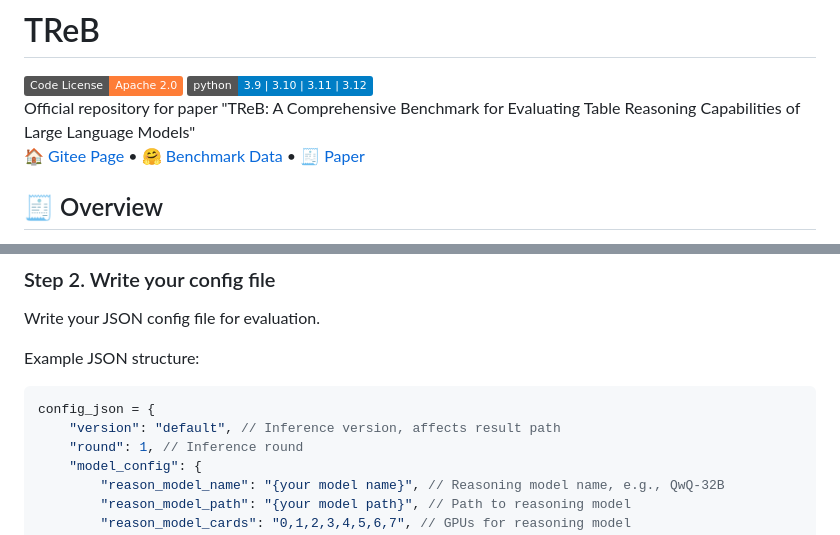
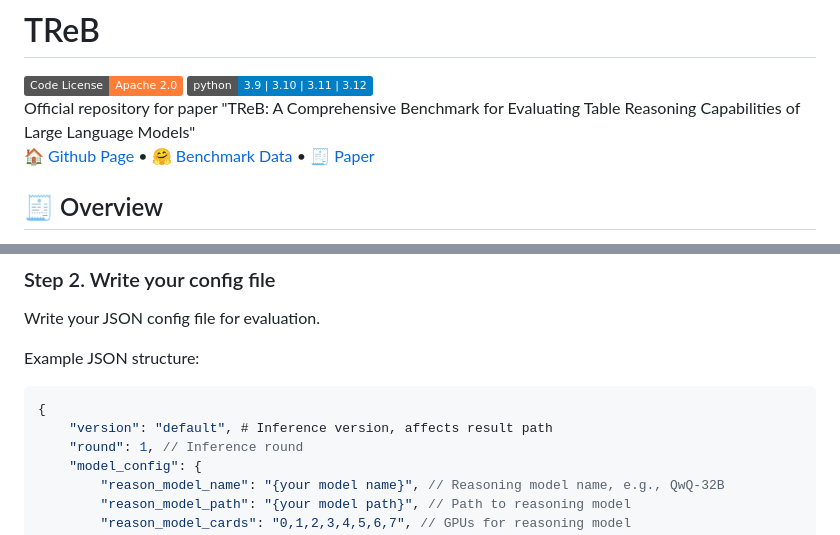
Before and after one commit to JT-LM/jiutian-treb, a Markdown page: README.md, 2 parts joined by grey strips. Drawn GitHub-style; badges without logos.

````diff
--- a/README.md
+++ b/README.md
@@ -10,7 +10,7 @@
 Official repository for paper "TReB: A Comprehensive Benchmark for Evaluating Table Reasoning Capabilities of Large Language Models"
 
 <p align="left">
-    <a href="https://gitee.com/CMCC-jiutian/jiutian-treb">🏠 Gitee Page </a> •
+    <a href="https://github.com/JT-LM/jiutian-treb">🏠 Github Page </a> •
     <a href="https://modelscope.cn/datasets/JiuTian-AI/JIUTIAN-TReB">🤗 Benchmark Data </a> •
     <a href="http://arxiv.org/abs/2506.18421">🧾 Paper </a>
 </p>
@@ -81,8 +81,8 @@ Write your JSON config file for evaluation.
 
 Example JSON structure:
 ```json
-config_json = {
-    "version": "default", // Inference version, affects result path
+{
+    "version": "default", # Inference version, affects result path
     "round": 1, // Inference round
     "model_config": {
         "reason_model_name": "{your model name}", // Reasoning model name, e.g., QwQ-32B
````
